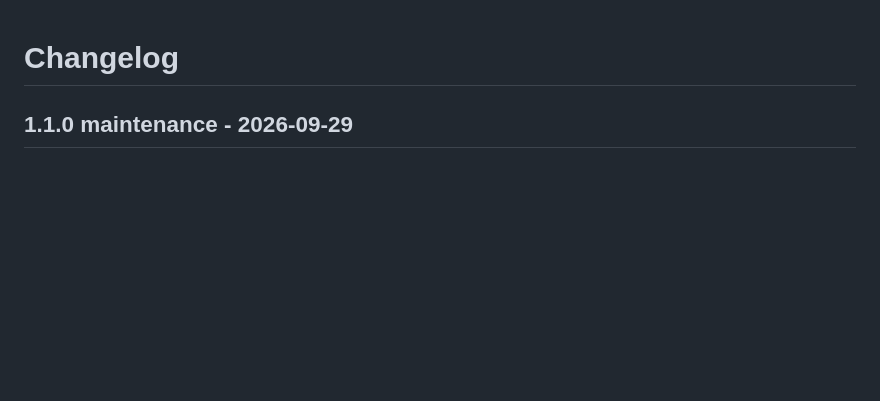
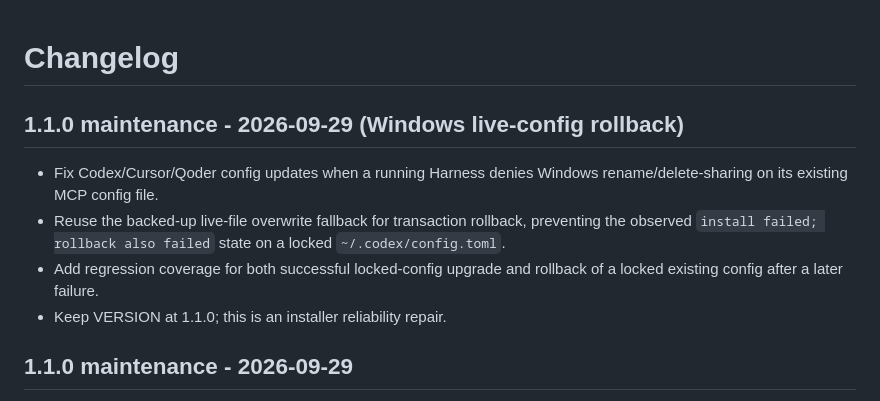
Before and after one commit to siskosun/game-exp, a Markdown page: CHANGELOG.md, the part around the change. GitHub-like rendering; blank space fills up the shorter version.

Commit message:
Document Windows locked-config rollback fix

```diff
--- a/CHANGELOG.md
+++ b/CHANGELOG.md
@@ -1,4 +1,11 @@
 # Changelog
+
+## 1.1.0 maintenance - 2026-09-29 (Windows live-config rollback)
+
+- Fix Codex/Cursor/Qoder config updates when a running Harness denies Windows rename/delete-sharing on its existing MCP config file.
+- Reuse the backed-up live-file overwrite fallback for transaction rollback, preventing the observed `install failed; rollback also failed` state on a locked `~/.codex/config.toml`.
+- Add regression coverage for both successful locked-config upgrade and rollback of a locked existing config after a later failure.
+- Keep VERSION at 1.1.0; this is an installer reliability repair.
 
 ## 1.1.0 maintenance - 2026-09-29
 
```
